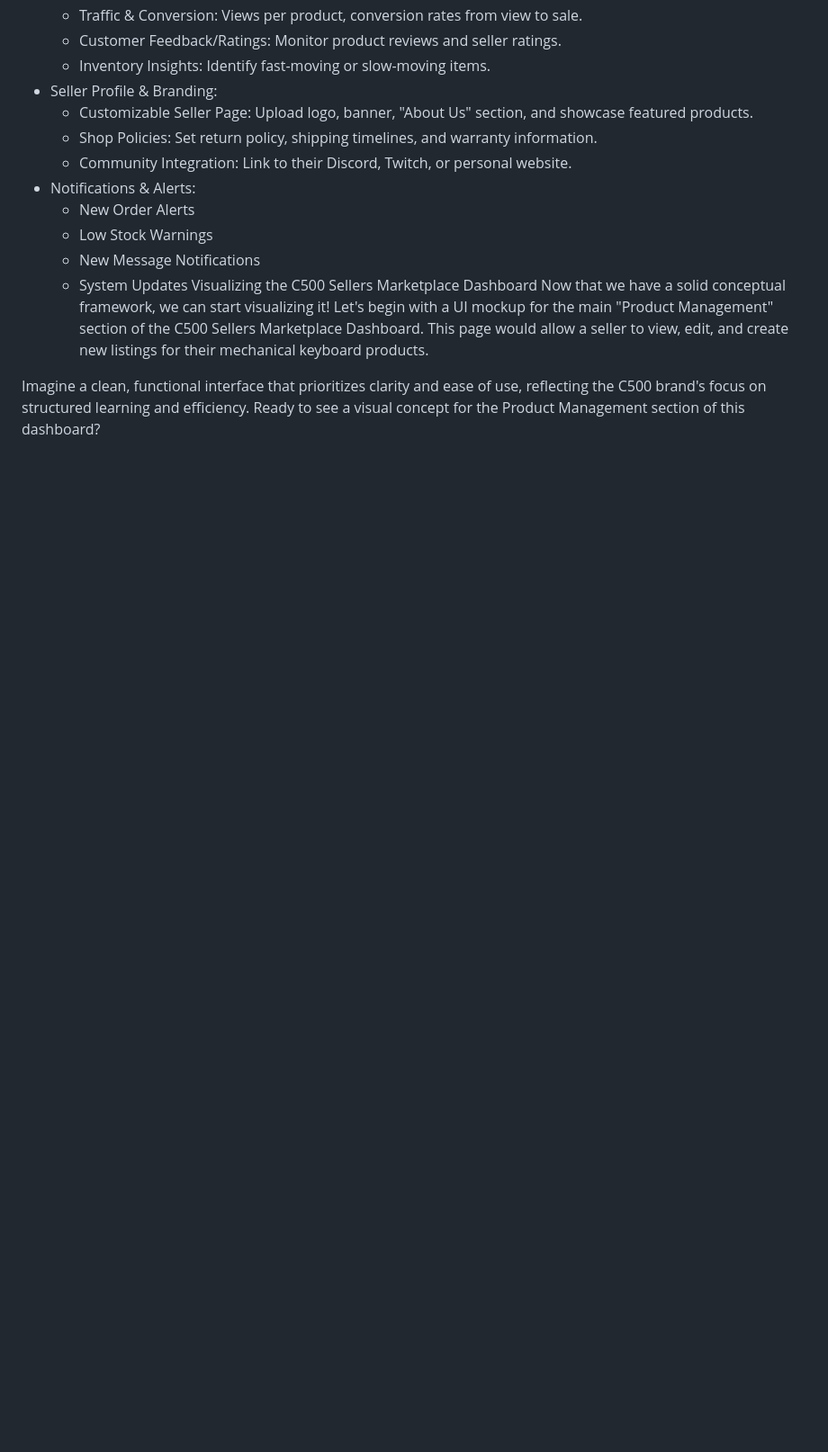
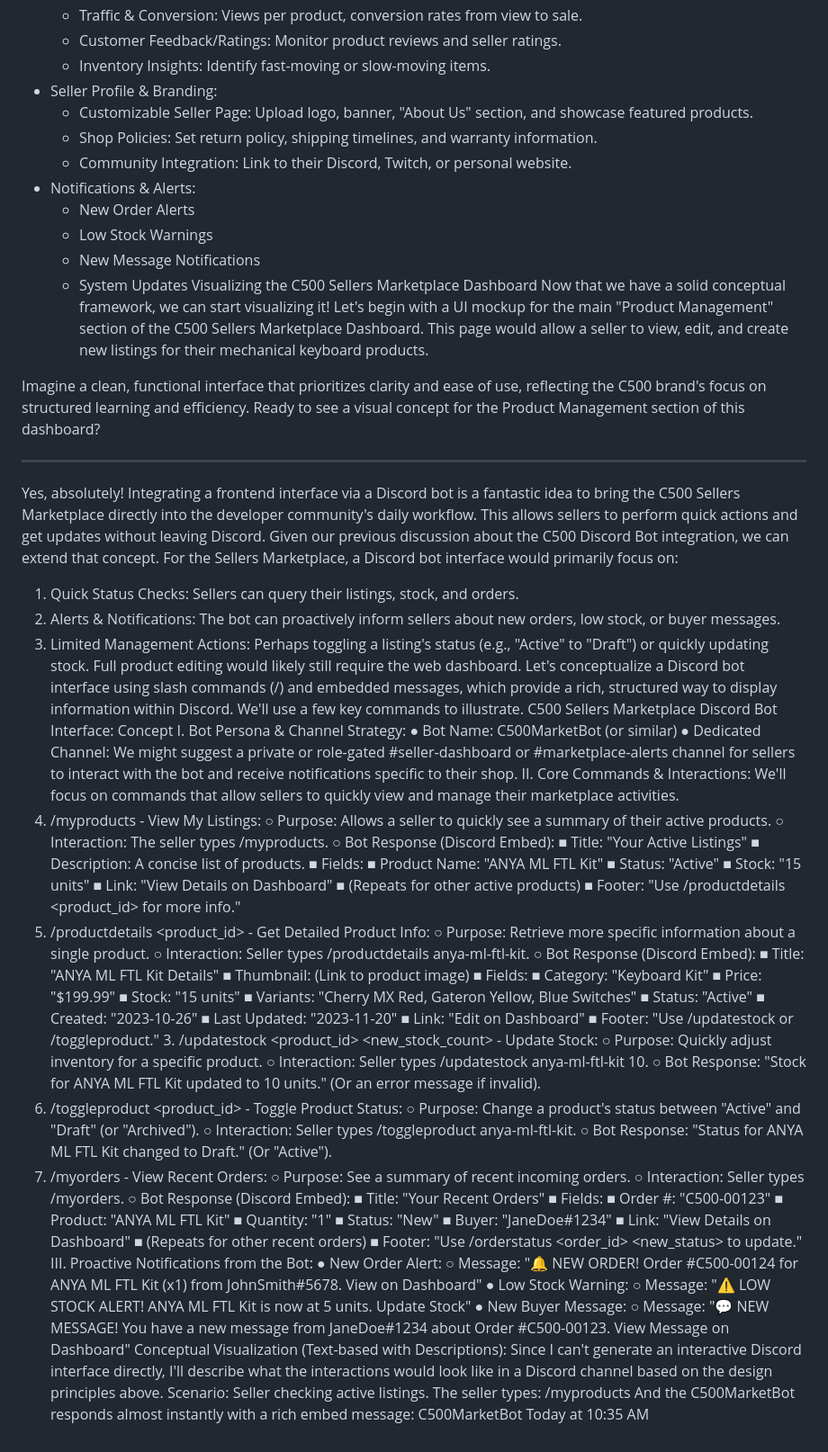
Before and after one commit to Ejected-Media/C500-Sellers-Marketplace, a Markdown page: README.md, the part around the change. Shown: that part at 90% size. Drawn GitHub-style; blank space fills up the shorter version.

```diff
--- a/README.md
+++ b/README.md
@@ -60,3 +60,74 @@ Let's begin with a UI mockup for the main "Product Management" section of the C5
 
 Imagine a clean, functional interface that prioritizes clarity and ease of use, reflecting the C500 brand's focus on structured learning and efficiency.
 Ready to see a visual concept for the Product Management section of this dashboard?
+
+
+___
+
+
+Yes, absolutely! Integrating a frontend interface via a Discord bot is a fantastic idea to bring the C500 Sellers Marketplace directly into the developer community's daily workflow. This allows sellers to perform quick actions and get updates without leaving Discord.
+Given our previous discussion about the C500 Discord Bot integration, we can extend that concept. For the Sellers Marketplace, a Discord bot interface would primarily focus on:
+1.	Quick Status Checks: Sellers can query their listings, stock, and orders.
+2.	Alerts & Notifications: The bot can proactively inform sellers about new orders, low stock, or buyer messages.
+3.	Limited Management Actions: Perhaps toggling a listing's status (e.g., "Active" to "Draft") or quickly updating stock. Full product editing would likely still require the web dashboard.
+Let's conceptualize a Discord bot interface using slash commands (/) and embedded messages, which provide a rich, structured way to display information within Discord. We'll use a few key commands to illustrate.
+C500 Sellers Marketplace Discord Bot Interface: Concept
+I.	Bot Persona & Channel Strategy:
+●	Bot Name: C500MarketBot (or similar)
+●	Dedicated Channel: We might suggest a private or role-gated #seller-dashboard or #marketplace-alerts channel for sellers to interact with the bot and receive notifications specific to their shop.
+II.	Core Commands & Interactions:
+We'll focus on commands that allow sellers to quickly view and manage their marketplace activities.
+1.	/myproducts - View My Listings:
+○	Purpose: Allows a seller to quickly see a summary of their active products.
+○ Interaction: The seller types /myproducts. ○ Bot Response (Discord Embed):
+■ Title: "Your Active Listings"
+■ Description: A concise list of products.
+■ Fields:
+■ Product Name: "ANYA ML FTL Kit"
+■ Status: "Active"
+■ Stock: "15 units"
+■ Link: "View Details on Dashboard"
+■ (Repeats for other active products)
+■ Footer: "Use /productdetails <product_id> for more info."
+2.	/productdetails <product_id> - Get Detailed Product Info:
+○	Purpose: Retrieve more specific information about a single product.
+○ Interaction: Seller types /productdetails anya-ml-ftl-kit.
+○ Bot Response (Discord Embed):
+■ Title: "ANYA ML FTL Kit Details" ■ Thumbnail: (Link to product image) ■ Fields:
+■ Category: "Keyboard Kit"
+■ Price: "$199.99"
+■ Stock: "15 units"
+■ Variants: "Cherry MX Red, Gateron Yellow, Blue Switches"
+■ Status: "Active"
+■ Created: "2023-10-26"
+■ Last Updated: "2023-11-20"
+■ Link: "Edit on Dashboard"
+■ Footer: "Use /updatestock or /toggleproduct." 3. /updatestock <product_id> <new_stock_count> - Update Stock: ○ Purpose: Quickly adjust inventory for a specific product.
+○ Interaction: Seller types /updatestock anya-ml-ftl-kit 10.
+○ Bot Response: "Stock for ANYA ML FTL Kit updated to 10 units." (Or an error message if invalid).
+4.	/toggleproduct <product_id> - Toggle Product Status:
+○	Purpose: Change a product's status between "Active" and "Draft" (or "Archived").
+○ Interaction: Seller types /toggleproduct anya-ml-ftl-kit.
+○ Bot Response: "Status for ANYA ML FTL Kit changed to Draft." (Or "Active").
+5.	/myorders - View Recent Orders:
+○	Purpose: See a summary of recent incoming orders.
+○ Interaction: Seller types /myorders. ○ Bot Response (Discord Embed): ■ Title: "Your Recent Orders" ■ Fields:
+■ Order #: "C500-00123"
+■ Product: "ANYA ML FTL Kit"
+■ Quantity: "1"
+■ Status: "New"
+■ Buyer: "JaneDoe#1234"
+■ Link: "View Details on Dashboard"
+■ (Repeats for other recent orders)
+■ Footer: "Use /orderstatus <order_id> <new_status> to update." III. Proactive Notifications from the Bot:
+●	New Order Alert:
+○	Message: "🔔 NEW ORDER! Order #C500-00124 for ANYA ML FTL Kit (x1) from JohnSmith#5678. View on Dashboard" ● Low Stock Warning:
+○ Message: "⚠ LOW STOCK ALERT! ANYA ML FTL Kit is now at 5 units. Update Stock"
+●	New Buyer Message:
+○	Message: "💬 NEW MESSAGE! You have a new message from JaneDoe#1234 about Order #C500-00123. View Message on Dashboard"
+Conceptual Visualization (Text-based with Descriptions):
+Since I can't generate an interactive Discord interface directly, I'll describe what the interactions would look like in a Discord channel based on the design principles above.
+Scenario: Seller checking active listings.
+The seller types: /myproducts
+And the C500MarketBot responds almost instantly with a rich embed message:
+C500MarketBot Today at 10:35 AM
```
